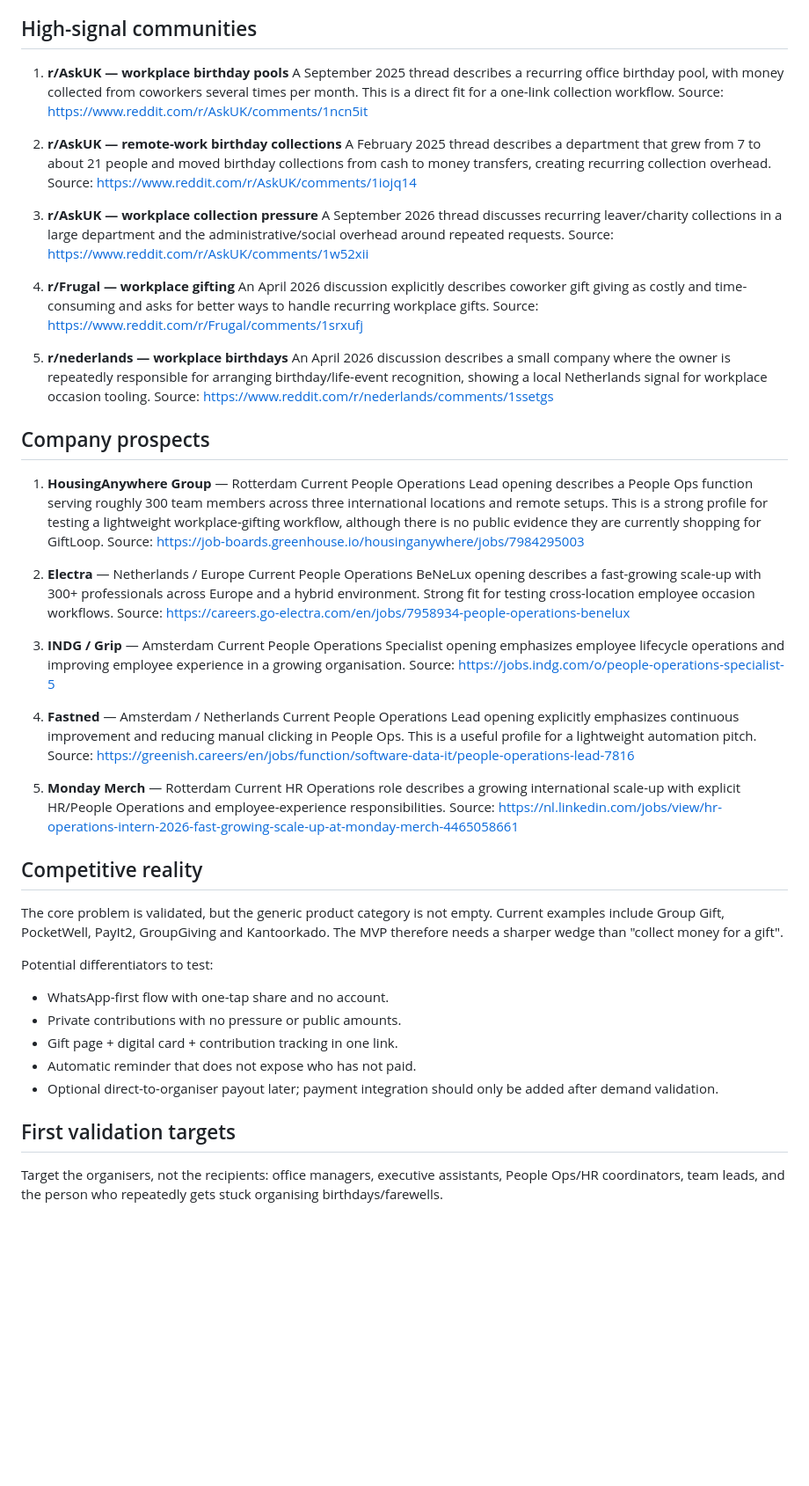
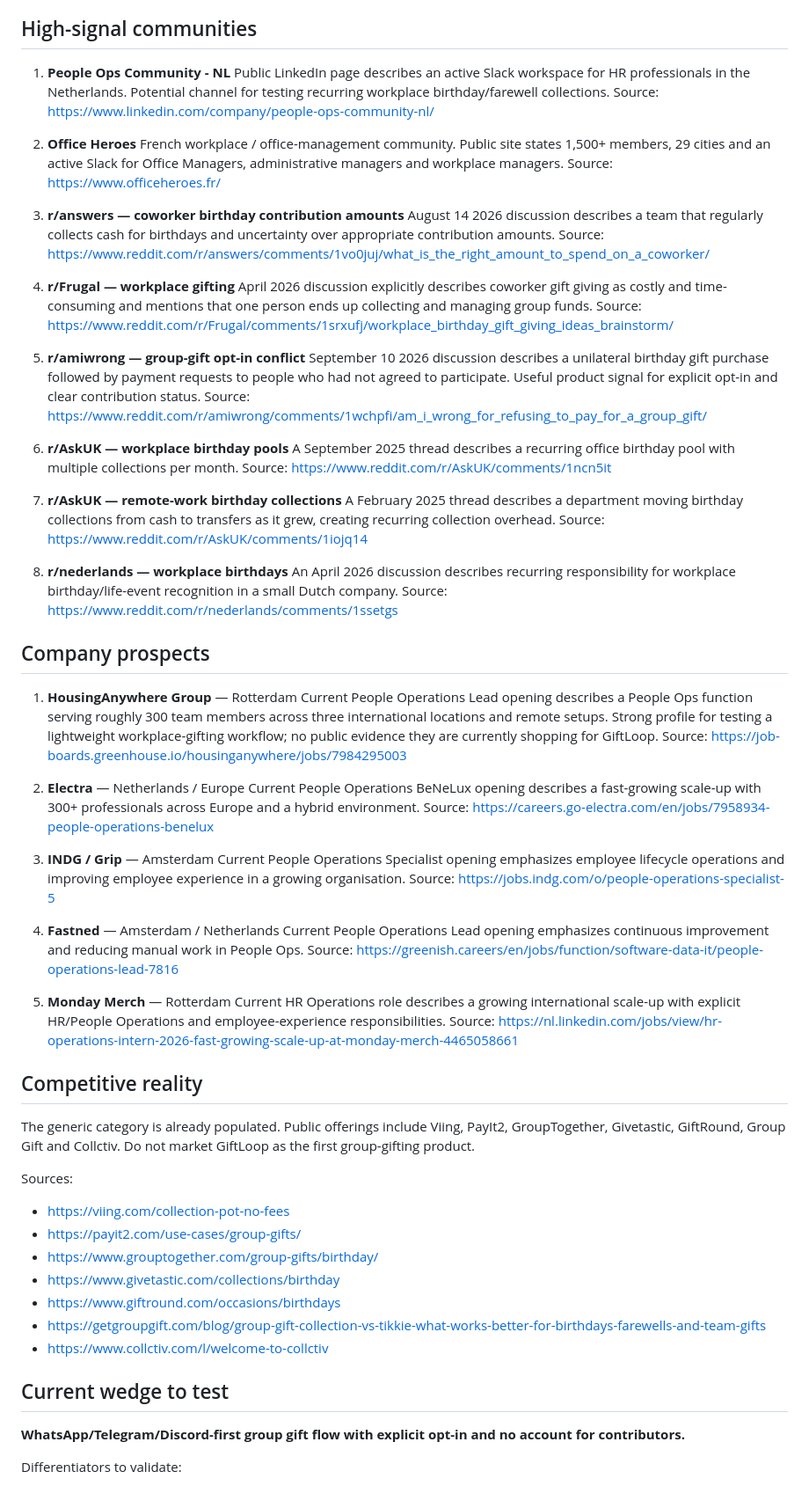
Before and after one commit to sechenovka/project-mvp, a Markdown page: giftloop/GTM_LEADS.md, the part around one of its changes. Shown at 88% size. GitHub-like rendering; blank space fills up the shorter version.

Commit message:
docs: expand current GiftLoop prospect research

```diff
--- a/giftloop/GTM_LEADS.md
+++ b/giftloop/GTM_LEADS.md
@@ -6,34 +6,46 @@ These are qualified prospects/signals, not confirmed buyers. The goal is to vali
 
 ## High-signal communities
 
-1. **r/AskUK — workplace birthday pools**
-   A September 2025 thread describes a recurring office birthday pool, with money collected from coworkers several times per month. This is a direct fit for a one-link collection workflow.
+1. **People Ops Community - NL**
+   Public LinkedIn page describes an active Slack workspace for HR professionals in the Netherlands. Potential channel for testing recurring workplace birthday/farewell collections.
+   Source: https://www.linkedin.com/company/people-ops-community-nl/
+
+2. **Office Heroes**
+   French workplace / office-management community. Public site states 1,500+ members, 29 cities and an active Slack for Office Managers, administrative managers and workplace managers.
+   Source: https://www.officeheroes.fr/
+
+3. **r/answers — coworker birthday contribution amounts**
+   August 14 2026 discussion describes a team that regularly collects cash for birthdays and uncertainty over appropriate contribution amounts.
+   Source: https://www.reddit.com/r/answers/comments/1vo0juj/what_is_the_right_amount_to_spend_on_a_coworker/
+
+4. **r/Frugal — workplace gifting**
+   April 2026 discussion explicitly describes coworker gift giving as costly and time-consuming and mentions that one person ends up collecting and managing group funds.
+   Source: https://www.reddit.com/r/Frugal/comments/1srxufj/workplace_birthday_gift_giving_ideas_brainstorm/
+
+5. **r/amiwrong — group-gift opt-in conflict**
+   September 10 2026 discussion describes a unilateral birthday gift purchase followed by payment requests to people who had not agreed to participate. Useful product signal for explicit opt-in and clear contribution status.
+   Source: https://www.reddit.com/r/amiwrong/comments/1wchpfi/am_i_wrong_for_refusing_to_pay_for_a_group_gift/
+
+6. **r/AskUK — workplace birthday pools**
+   A September 2025 thread describes a recurring office birthday pool with multiple collections per month.
    Source: https://www.reddit.com/r/AskUK/comments/1ncn5it
 
-2. **r/AskUK — remote-work birthday collections**
-   A February 2025 thread describes a department that grew from 7 to about 21 people and moved birthday collections from cash to money transfers, creating recurring collection overhead.
+7. **r/AskUK — remote-work birthday collections**
+   A February 2025 thread describes a department moving birthday collections from cash to transfers as it grew, creating recurring collection overhead.
    Source: https://www.reddit.com/r/AskUK/comments/1iojq14
 
-3. **r/AskUK — workplace collection pressure**
-   A September 2026 thread discusses recurring leaver/charity collections in a large department and the administrative/social overhead around repeated requests.
-   Source: https://www.reddit.com/r/AskUK/comments/1w52xii
-
-4. **r/Frugal — workplace gifting**
-   An April 2026 discussion explicitly describes coworker gift giving as costly and time-consuming and asks for better ways to handle recurring workplace gifts.
-   Source: https://www.reddit.com/r/Frugal/comments/1srxufj
-
-5. **r/nederlands — workplace birthdays**
-   An April 2026 discussion describes a small company where the owner is repeatedly responsible for arranging birthday/life-event recognition, showing a local Netherlands signal for workplace occasion tooling.
+8. **r/nederlands — workplace birthdays**
+   An April 2026 discussion describes recurring responsibility for workplace birthday/life-event recognition in a small Dutch company.
    Source: https://www.reddit.com/r/nederlands/comments/1ssetgs
 
 ## Company prospects
 
 1. **HousingAnywhere Group** — Rotterdam
-   Current People Operations Lead opening describes a People Ops function serving roughly 300 team members across three international locations and remote setups. This is a strong profile for testing a lightweight workplace-gifting workflow, although there is no public evidence they are currently shopping for GiftLoop.
+   Current People Operations Lead opening describes a People Ops function serving roughly 300 team members across three international locations and remote setups. Strong profile for testing a lightweight workplace-gifting workflow; no public evidence they are currently shopping for GiftLoop.
    Source: https://job-boards.greenhouse.io/housinganywhere/jobs/7984295003
 
 2. **Electra** — Netherlands / Europe
-   Current People Operations BeNeLux opening describes a fast-growing scale-up with 300+ professionals across Europe and a hybrid environment. Strong fit for testing cross-location employee occasion workflows.
+   Current People Operations BeNeLux opening describes a fast-growing scale-up with 300+ professionals across Europe and a hybrid environment.
    Source: https://careers.go-electra.com/en/jobs/7958934-people-operations-benelux
 
 3. **INDG / Grip** — Amsterdam
@@ -41,7 +53,7 @@ These are qualified prospects/signals, not confirmed buyers. The goal is to vali
    Source: https://jobs.indg.com/o/people-operations-specialist-5
 
 4. **Fastned** — Amsterdam / Netherlands
-   Current People Operations Lead opening explicitly emphasizes continuous improvement and reducing manual clicking in People Ops. This is a useful profile for a lightweight automation pitch.
+   Current People Operations Lead opening emphasizes continuous improvement and reducing manual work in People Ops.
    Source: https://greenish.careers/en/jobs/function/software-data-it/people-operations-lead-7816
 
 5. **Monday Merch** — Rotterdam
@@ -50,17 +62,20 @@ These are qualified prospects/signals, not confirmed buyers. The goal is to vali
 
 ## Competitive reality
 
-The core problem is validated, but the generic product category is not empty. Current examples include Group Gift, PocketWell, PayIt2, GroupGiving and Kantoorkado. The MVP therefore needs a sharper wedge than "collect money for a gift".
+The generic category is already populated. Public offerings include Viing, PayIt2, GroupTogether, Givetastic, GiftRound, Group Gift and Collctiv. Do not market GiftLoop as the first group-gifting product.
 
-Potential differentiators to test:
+Sources:
+- https://viing.com/collection-pot-no-fees
+- https://payit2.com/use-cases/group-gifts/
+- https://www.grouptogether.com/group-gifts/birthday/
+- https://www.givetastic.com/collections/birthday
+- https://www.giftround.com/occasions/birthdays
+- https://getgroupgift.com/blog/group-gift-collection-vs-tikkie-what-works-better-for-birthdays-farewells-and-team-gifts
+- https://www.collctiv.com/l/welcome-to-collctiv
 
-- WhatsApp-first flow with one-tap share and no account.
-- Private contributions with no pressure or public amounts.
-- Gift page + digital card + contribution tracking in one link.
-- Automatic reminder that does not expose who has not paid.
-- Optional direct-to-organiser payout later; payment integration should only be added after demand validation.
+## Current wedge to test
 
-## First validation targets
+**WhatsApp/Telegram/Discord-first group gift flow with explicit opt-in and no account for contributors.**
 
-Target the organisers, not the recipients: office managers, executive assistants, People Ops/HR coordinators, team leads, and the person who repeatedly gets stuck organising birthdays/farewells.
+Differentiators to validate:
 
```
Also changed, not shown: other parts of giftloop/GTM_LEADS.md (+12 -1 lines).
